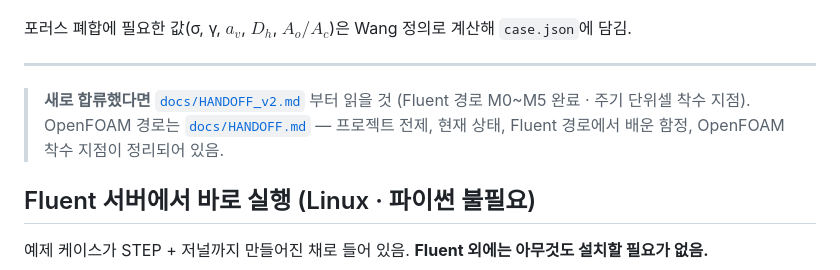
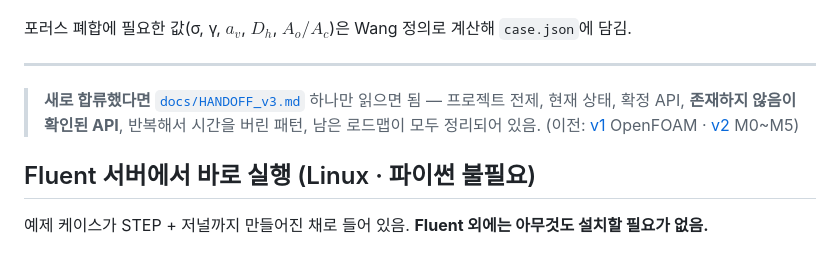
Before and after one commit to kimjy2576/fthx-cfd-studio, a Markdown page: README.md, the part around the change. Drawn GitHub-style.

```diff
--- a/README.md
+++ b/README.md
@@ -29,11 +29,11 @@
 
 ---
 
-> **새로 합류했다면** [`docs/HANDOFF_v2.md`](docs/HANDOFF_v2.md) 부터 읽을 것
-> (Fluent 경로 M0~M5 완료 · 주기 단위셀 착수 지점).
-> OpenFOAM 경로는 [`docs/HANDOFF.md`](docs/HANDOFF.md) —
-> 프로젝트 전제, 현재 상태, Fluent 경로에서 배운 함정, OpenFOAM 착수 지점이
-> 정리되어 있음.
+> **새로 합류했다면** [`docs/HANDOFF_v3.md`](docs/HANDOFF_v3.md) 하나만 읽으면 됨
+> — 프로젝트 전제, 현재 상태, 확정 API, **존재하지 않음이 확인된 API**,
+> 반복해서 시간을 버린 패턴, 남은 로드맵이 모두 정리되어 있음.
+> (이전: [v1](docs/HANDOFF.md) OpenFOAM · [v2](docs/HANDOFF_v2.md) M0~M5)
+
 
 ## Fluent 서버에서 바로 실행 (Linux · 파이썬 불필요)
 
```
Also changed, not shown: docs/HANDOFF_v3.md (added, +368 -0 lines).
